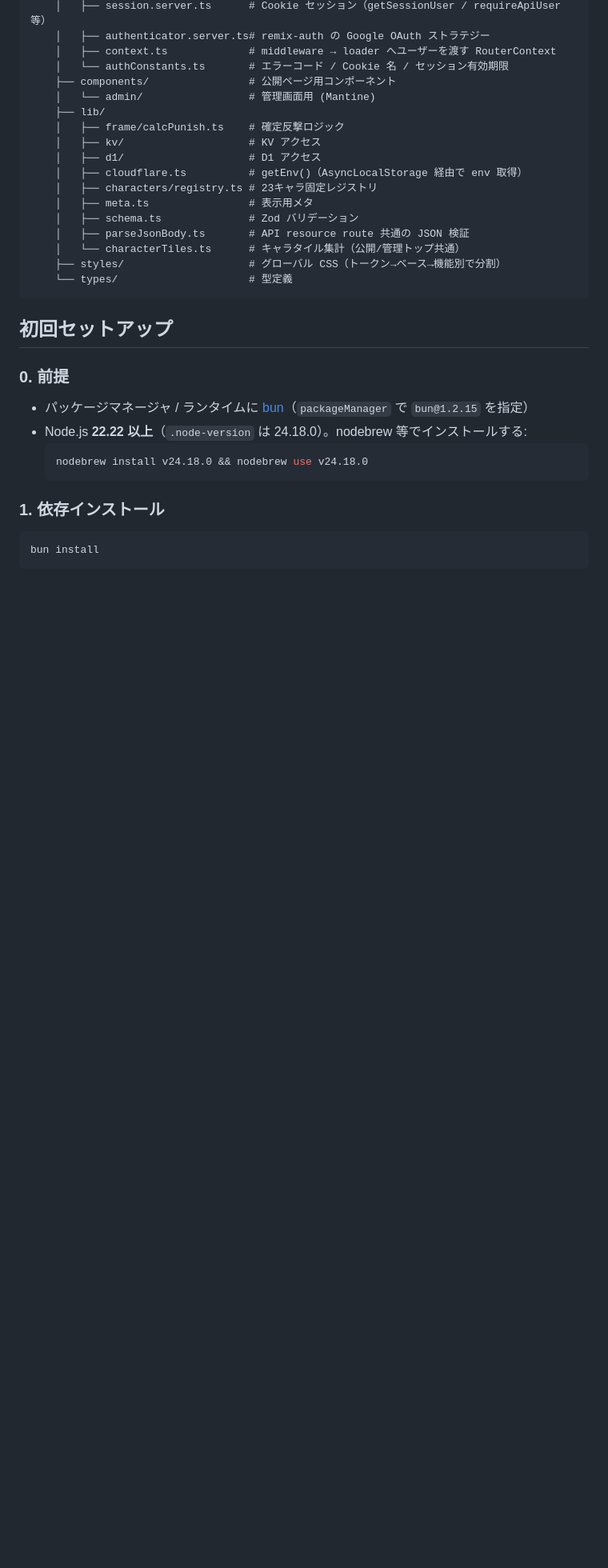
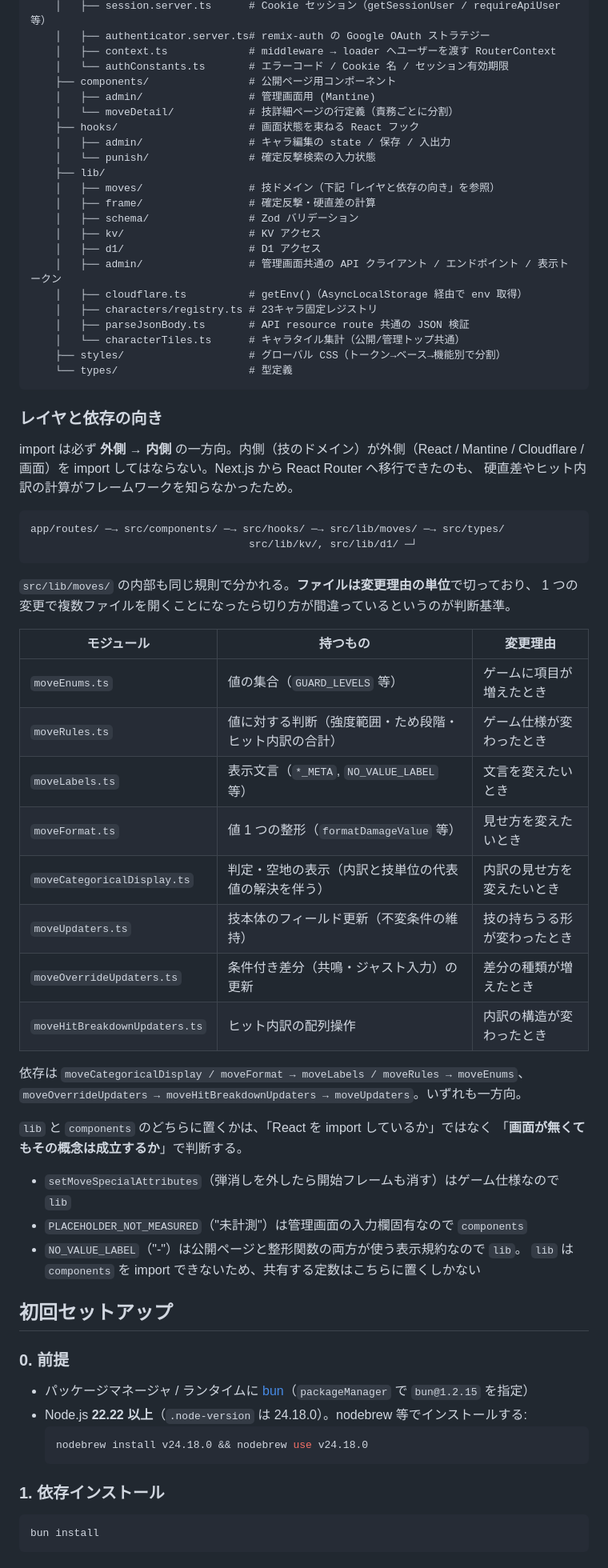
Before and after one commit to kubo-work/pokken-tools, a Markdown page: README.md, the part around one of its changes. Shown at 80% size. GitHub-like rendering; blank space fills up the shorter version.

Commit message:
docs: README のディレクトリ構成とレイヤ規約を更新する
ディレクトリツリーが実態と乖離しており、存在しないファイルを指していた。
併せて、今回2度発生した「ドメインが UI を import する」逆流を防ぐため、
レイヤの判断基準を文書化する。

- 実態との乖離を修正
  - 削除済みの lib/meta.ts を lib/moves/ の構成に置き換え
  - lib/schema.ts はディレクトリなので schema/ に修正
  - 記載漏れだった hooks/, components/moveDetail/, lib/admin/ を追加
  - 空になった tests/components/ を削除
- 「レイヤと依存の向き」節を追加
  - import は外側→内側の一方向であること
  - lib/moves の各モジュールと、その変更理由の対応表
  - lib と components の振り分けは「React を import しているか」ではなく
    「画面が無くてもその概念は成立するか」で判断すること

Co-Authored-By: Claude Opus 5 <noreply@anthropic.com>

````diff
--- a/README.md
+++ b/README.md
@@ -55,20 +55,61 @@ pokken/
     │   ├── context.ts             # middleware → loader へユーザーを渡す RouterContext
     │   └── authConstants.ts       # エラーコード / Cookie 名 / セッション有効期限
     ├── components/                # 公開ページ用コンポーネント
-    │   └── admin/                 # 管理画面用 (Mantine)
+    │   ├── admin/                 # 管理画面用 (Mantine)
+    │   └── moveDetail/            # 技詳細ページの行定義（責務ごとに分割）
+    ├── hooks/                     # 画面状態を束ねる React フック
+    │   ├── admin/                 # キャラ編集の state / 保存 / 入出力
+    │   └── punish/                # 確定反撃検索の入力状態
     ├── lib/
-    │   ├── frame/calcPunish.ts    # 確定反撃ロジック
+    │   ├── moves/                 # 技ドメイン（下記「レイヤと依存の向き」を参照）
+    │   ├── frame/                 # 確定反撃・硬直差の計算
+    │   ├── schema/                # Zod バリデーション
     │   ├── kv/                    # KV アクセス
     │   ├── d1/                    # D1 アクセス
+    │   ├── admin/                 # 管理画面共通の API クライアント / エンドポイント / 表示トークン
     │   ├── cloudflare.ts          # getEnv()（AsyncLocalStorage 経由で env 取得）
     │   ├── characters/registry.ts # 23キャラ固定レジストリ
-    │   ├── meta.ts                # 表示用メタ
-    │   ├── schema.ts              # Zod バリデーション
     │   ├── parseJsonBody.ts       # API resource route 共通の JSON 検証
     │   └── characterTiles.ts      # キャラタイル集計（公開/管理トップ共通）
     ├── styles/                    # グローバル CSS（トークン→ベース→機能別で分割）
     └── types/                     # 型定義
 ```
+
+### レイヤと依存の向き
+
+import は必ず **外側 → 内側** の一方向。内側（技のドメイン）が外側（React / Mantine /
+Cloudflare / 画面）を import してはならない。Next.js から React Router へ移行できたのも、
+硬直差やヒット内訳の計算がフレームワークを知らなかったため。
+
+```
+app/routes/ ─→ src/components/ ─→ src/hooks/ ─→ src/lib/moves/ ─→ src/types/
+                                   src/lib/kv/, src/lib/d1/ ─┘
+```
+
+`src/lib/moves/` の内部も同じ規則で分かれる。**ファイルは変更理由の単位**で切っており、
+1 つの変更で複数ファイルを開くことになったら切り方が間違っているというのが判断基準。
+
+| モジュール | 持つもの | 変更理由 |
+|---|---|---|
+| `moveEnums.ts` | 値の集合（`GUARD_LEVELS` 等） | ゲームに項目が増えたとき |
+| `moveRules.ts` | 値に対する判断（強度範囲・ため段階・ヒット内訳の合計） | ゲーム仕様が変わったとき |
+| `moveLabels.ts` | 表示文言（`*_META`, `NO_VALUE_LABEL` 等） | 文言を変えたいとき |
+| `moveFormat.ts` | 値 1 つの整形（`formatDamageValue` 等） | 見せ方を変えたいとき |
+| `moveCategoricalDisplay.ts` | 判定・空地の表示（内訳と技単位の代表値の解決を伴う） | 内訳の見せ方を変えたいとき |
+| `moveUpdaters.ts` | 技本体のフィールド更新（不変条件の維持） | 技の持ちうる形が変わったとき |
+| `moveOverrideUpdaters.ts` | 条件付き差分（共鳴・ジャスト入力）の更新 | 差分の種類が増えたとき |
+| `moveHitBreakdownUpdaters.ts` | ヒット内訳の配列操作 | 内訳の構造が変わったとき |
+
+依存は `moveCategoricalDisplay / moveFormat → moveLabels / moveRules → moveEnums`、
+`moveOverrideUpdaters → moveHitBreakdownUpdaters → moveUpdaters`。いずれも一方向。
+
+`lib` と `components` のどちらに置くかは、「React を import しているか」ではなく
+「**画面が無くてもその概念は成立するか**」で判断する。
+
+- `setMoveSpecialAttributes`（弾消しを外したら開始フレームも消す）はゲーム仕様なので `lib`
+- `PLACEHOLDER_NOT_MEASURED`（"未計測"）は管理画面の入力欄固有なので `components`
+- `NO_VALUE_LABEL`（"-"）は公開ページと整形関数の両方が使う表示規約なので `lib`。
+  `lib` は `components` を import できないため、共有する定数はこちらに置くしかない
 
 ## 初回セットアップ
 
````
Also changed, not shown: other parts of README.md (+1 -1 lines).
